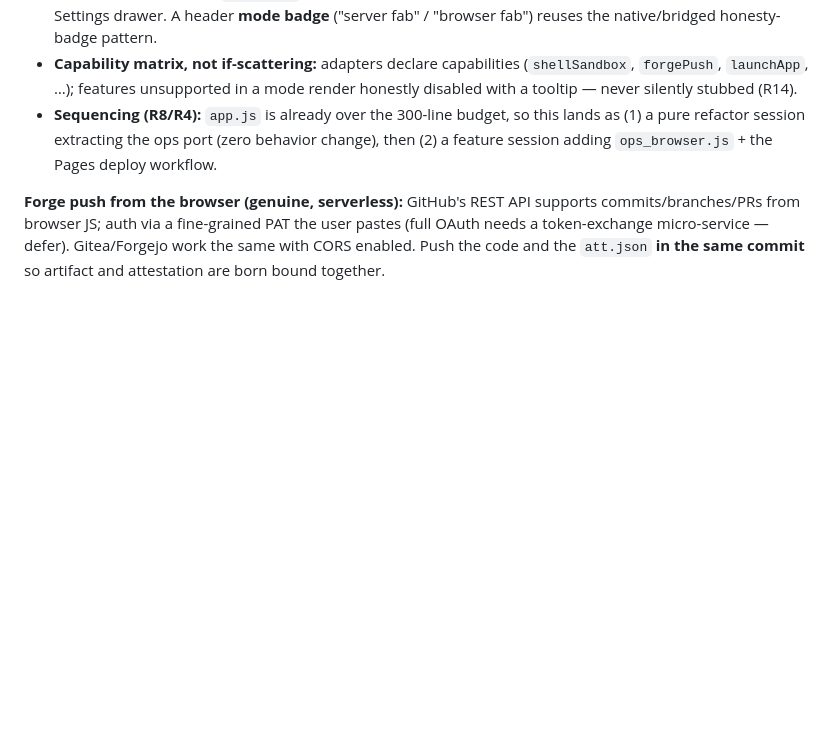
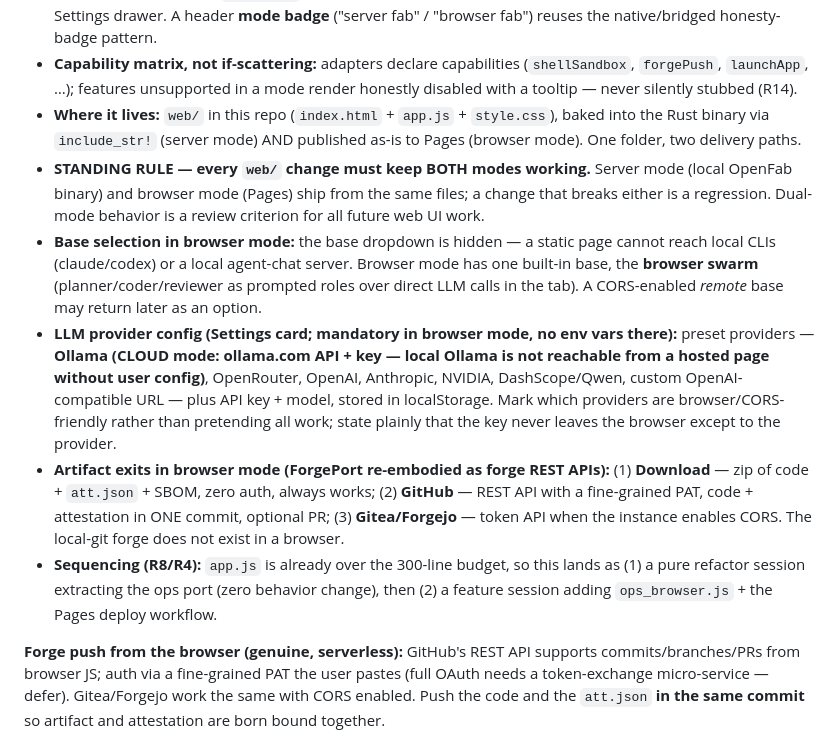
Before and after one commit to Open-fab-ai/openfab, a Markdown page: docs/TODO.md, the part around the change. GitHub-like rendering; blank space fills up the shorter version.

Commit message:
docs(TODO): P1 — dual-mode rule, browser-mode base/LLM/forge decisions
- STANDING RULE: every web/ change must keep both modes (local server + Pages) working;
  dual-mode is a review criterion.
- Browser mode: base dropdown hidden (built-in browser swarm); LLM provider Settings
  card with Ollama in CLOUD mode, OpenRouter/OpenAI/Anthropic/NVIDIA/DashScope/custom,
  CORS-honesty + key-stays-in-browser; artifact exits = download zip / GitHub PAT push
  (code+attestation one commit) / Gitea-Forgejo token API.
- Record where the app lives: web/ in this repo, include_str! into the binary AND
  published to Pages — one folder, two delivery paths.

```diff
--- a/docs/TODO.md
+++ b/docs/TODO.md
@@ -59,6 +59,28 @@ reuse the existing UI and swap `/api/*` calls for client-side LLM + WebCrypto.
 - **Capability matrix, not if-scattering:** adapters declare capabilities
   (`shellSandbox`, `forgePush`, `launchApp`, …); features unsupported in a mode render
   honestly disabled with a tooltip — never silently stubbed (R14).
+- **Where it lives:** `web/` in this repo (`index.html` + `app.js` + `style.css`), baked
+  into the Rust binary via `include_str!` (server mode) AND published as-is to Pages
+  (browser mode). One folder, two delivery paths.
+- **STANDING RULE — every `web/` change must keep BOTH modes working.** Server mode
+  (local OpenFab binary) and browser mode (Pages) ship from the same files; a change that
+  breaks either is a regression. Dual-mode behavior is a review criterion for all future
+  web UI work.
+- **Base selection in browser mode:** the base dropdown is hidden — a static page cannot
+  reach local CLIs (claude/codex) or a local agent-chat server. Browser mode has one
+  built-in base, the **browser swarm** (planner/coder/reviewer as prompted roles over
+  direct LLM calls in the tab). A CORS-enabled *remote* base may return later as an option.
+- **LLM provider config (Settings card; mandatory in browser mode, no env vars there):**
+  preset providers — **Ollama (CLOUD mode: ollama.com API + key — local Ollama is not
+  reachable from a hosted page without user config)**, OpenRouter, OpenAI, Anthropic,
+  NVIDIA, DashScope/Qwen, custom OpenAI-compatible URL — plus API key + model, stored in
+  localStorage. Mark which providers are browser/CORS-friendly rather than pretending all
+  work; state plainly that the key never leaves the browser except to the provider.
+- **Artifact exits in browser mode (ForgePort re-embodied as forge REST APIs):**
+  (1) **Download** — zip of code + `att.json` + SBOM, zero auth, always works;
+  (2) **GitHub** — REST API with a fine-grained PAT, code + attestation in ONE commit,
+  optional PR; (3) **Gitea/Forgejo** — token API when the instance enables CORS. The
+  local-git forge does not exist in a browser.
 - **Sequencing (R8/R4):** `app.js` is already over the 300-line budget, so this lands as
   (1) a pure refactor session extracting the ops port (zero behavior change), then
   (2) a feature session adding `ops_browser.js` + the Pages deploy workflow.
```
